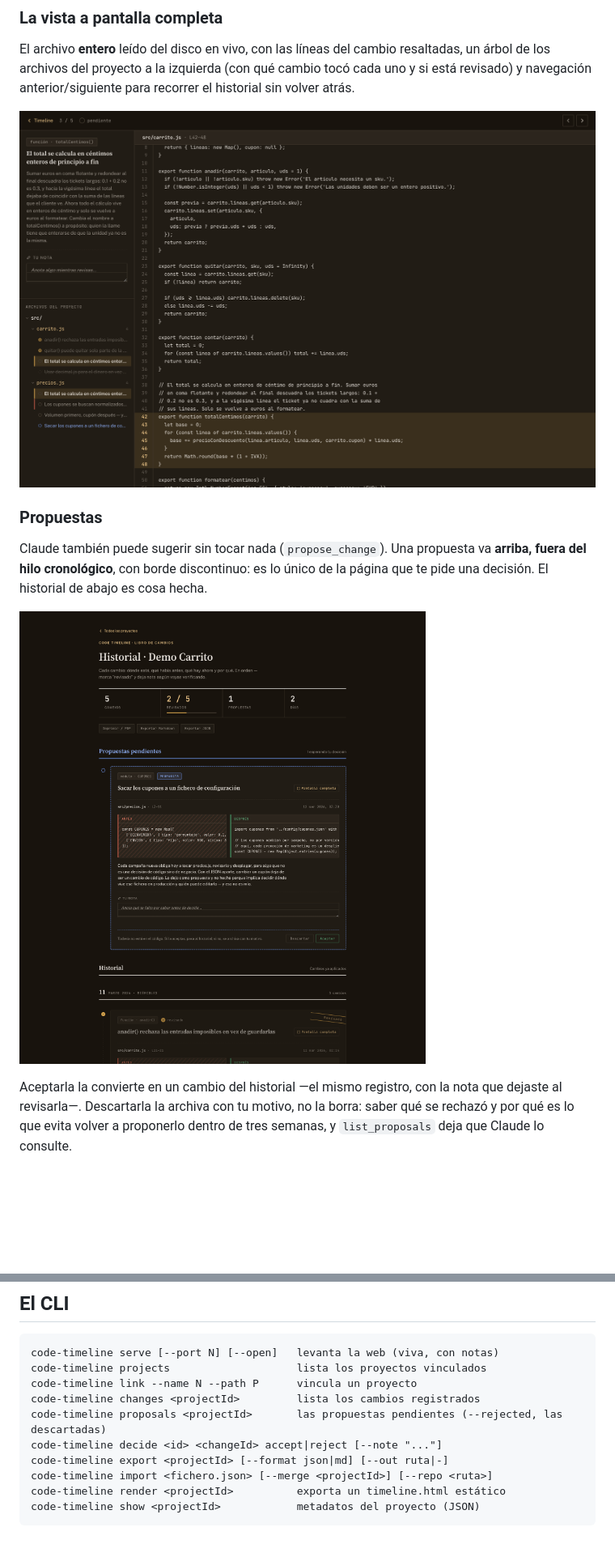
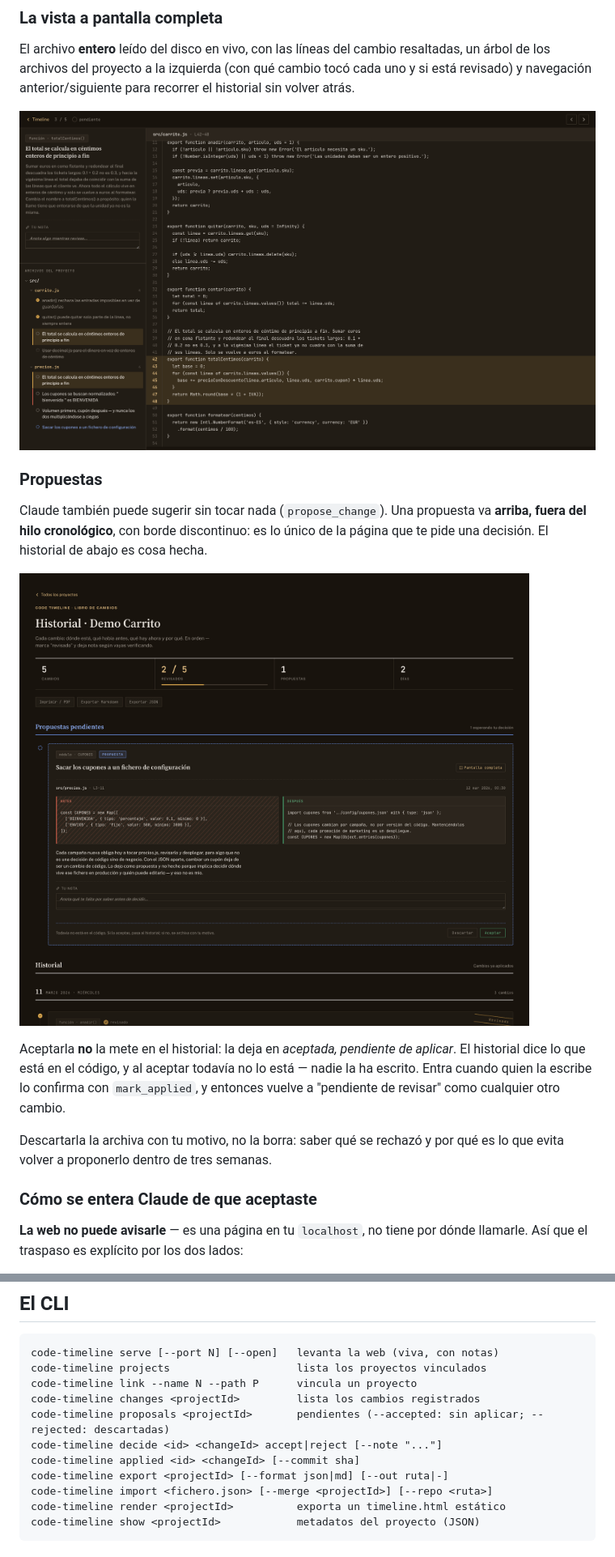
Before and after one commit to FlEtsv/code-timeline, a Markdown page: README.md, 2 parts joined by grey strips. Shown: that part at 81% size. Rendered like a GitHub page; pictures changed too: docs/img/pantalla-completa.png, docs/img/propuestas.png; blank space fills up the shorter version.

```diff
--- a/README.md
+++ b/README.md
@@ -56,7 +56,17 @@ de la página que te pide una decisión. El historial de abajo es cosa hecha.
 
 ![Propuestas pendientes](docs/img/propuestas.png)
 
-Aceptarla la convierte en un cambio del historial —el mismo registro, con la
-nota que dejaste al revisarla—. Descartarla la archiva con tu motivo, no la
-borra: saber qué se rechazó y por qué es lo que evita volver a proponerlo
-dentro de tres semanas, y `list_proposals` deja que Claude lo consulte.
+Aceptarla **no** la mete en el historial: la deja en *aceptada, pendiente de
+aplicar*. El historial dice lo que está en el código, y al aceptar todavía no
+lo está — nadie la ha escrito. Entra cuando quien la escribe lo confirma con
+`mark_applied`, y entonces vuelve a "pendiente de revisar" como cualquier otro
+cambio.
+
+Descartarla la archiva con tu motivo, no la borra: saber qué se rechazó y por
+qué es lo que evita volver a proponerlo dentro de tres semanas.
+
+### Cómo se entera Claude de que aceptaste
+
+**La web no puede avisarle** — es una página en tu `localhost`, no tiene por
+dónde llamarle. Así que el traspaso es explícito por los dos lados:
+
@@ -165,8 +182,9 @@ code-timeline serve [--port N] [--open]   levanta la web (viva, con notas)
 code-timeline projects                    lista los proyectos vinculados
 code-timeline link --name N --path P      vincula un proyecto
 code-timeline changes <projectId>         lista los cambios registrados
-code-timeline proposals <projectId>       las propuestas pendientes (--rejected, las descartadas)
+code-timeline proposals <projectId>       pendientes (--accepted: sin aplicar; --rejected: descartadas)
 code-timeline decide <id> <changeId> accept|reject [--note "..."]
+code-timeline applied <id> <changeId> [--commit sha]
 code-timeline export <projectId> [--format json|md] [--out ruta|-]
 code-timeline import <fichero.json> [--merge <projectId>] [--repo <ruta>]
 code-timeline render <projectId>          exporta un timeline.html estático
```
Also changed, not shown: other parts of README.md (+16 -3 lines), CLAUDE.md (+8 -0 lines), docs/img/aceptadas.png (added), docs/img/pdf.png, docs/img/propuesta-completa.png, docs/img/timeline.png, 5 other files.
